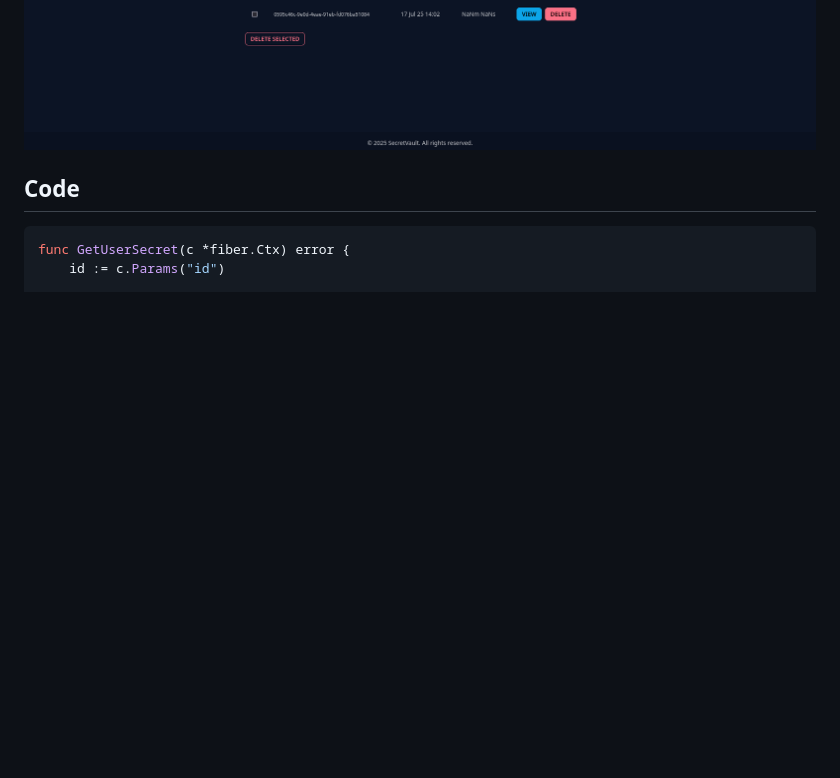
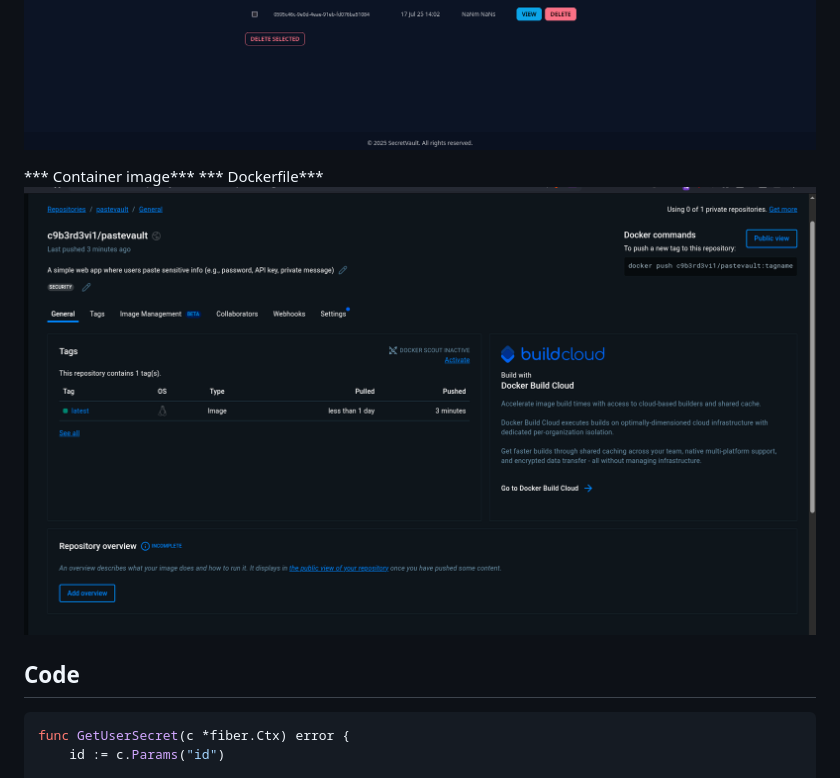
Before and after one commit to C9b3rD3vi1/pastevault, a Markdown page: README.md, the part around the change. GitHub-like rendering; pictures changed too: images/dockerimage.png (added); blank space fills up the shorter version.

Commit message:
project docker containerize

````diff
--- a/README.md
+++ b/README.md
@@ -72,6 +72,11 @@ pastevault is licensed under the MIT License. See the [LICENSE](LICENSE) file fo
 ![homepage](./images/homepage.png)
 ![dashboard](./images/vault_dash.png)
 
+*** Container image***
+*** Dockerfile***
+![Container image on docker_hub](./images/dockerimage.png)
+
+
 ## Code
 
 ```go
````
Also changed, not shown: 5 other files.
